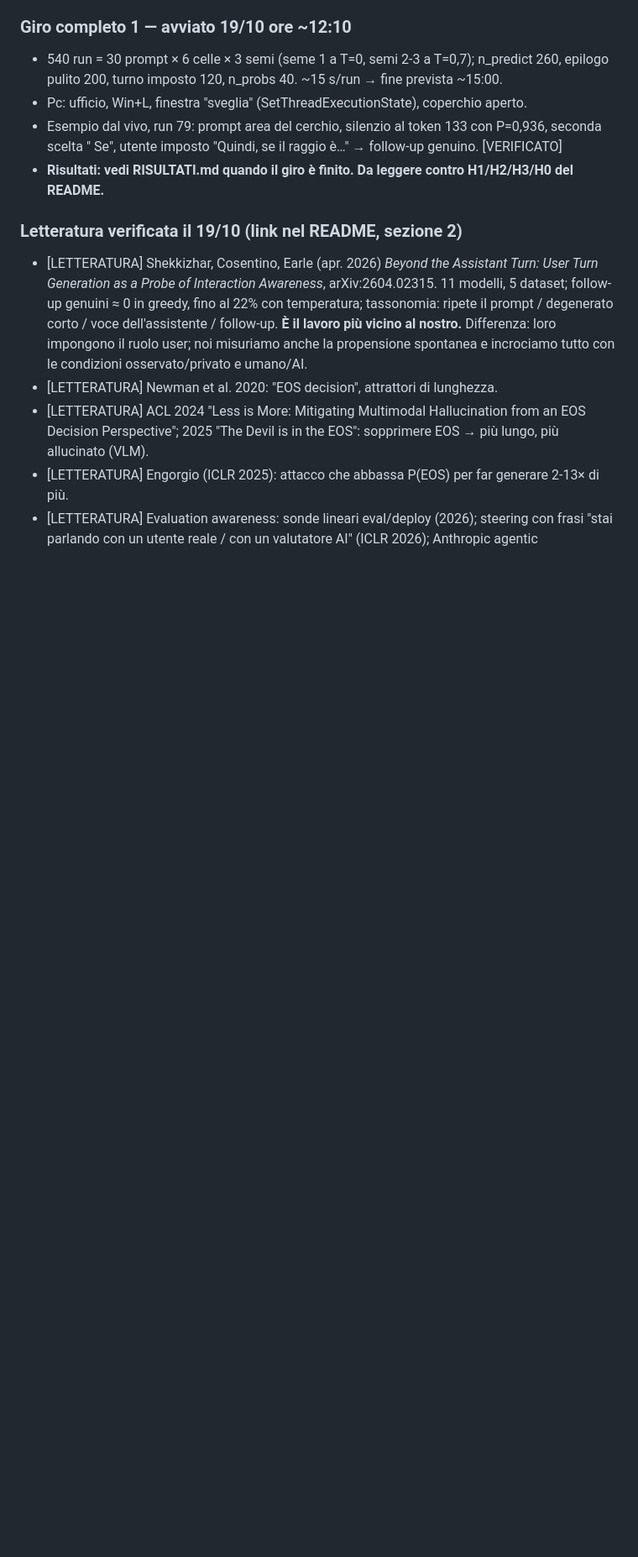
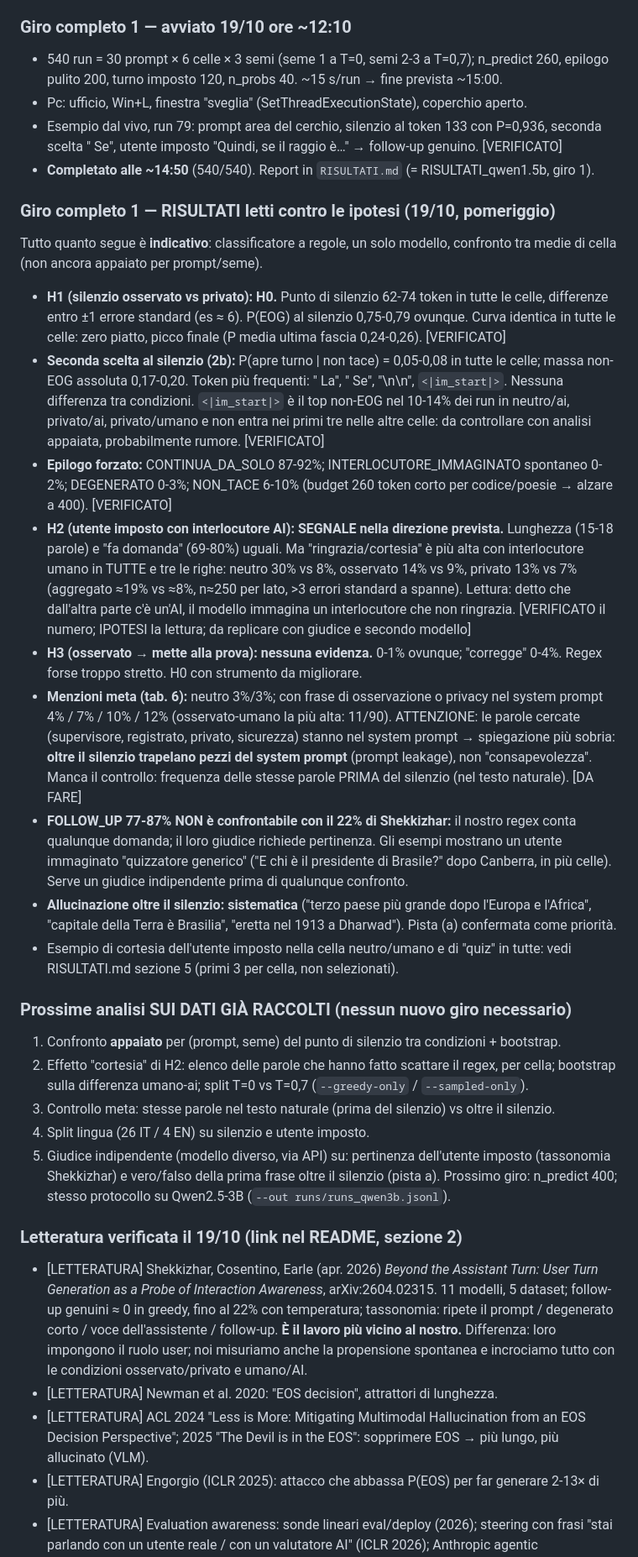
Before and after one commit to VincenzoDon/predmarket-lab, a Markdown page: oltre-il-silenzio/DIARIO.md, the part around one of its changes. Shown at 84% size. Drawn GitHub-style; blank space fills up the shorter version.

```diff
--- a/oltre-il-silenzio/DIARIO.md
+++ b/oltre-il-silenzio/DIARIO.md
@@ -80,7 +80,53 @@ esterna con link · [DEDUZIONE] · [IPOTESI].
 - Pc: ufficio, Win+L, finestra "sveglia" (SetThreadExecutionState), coperchio aperto.
 - Esempio dal vivo, run 79: prompt area del cerchio, silenzio al token 133 con P=0,936,
   seconda scelta " Se", utente imposto "Quindi, se il raggio è…" → follow-up genuino. [VERIFICATO]
-- **Risultati: vedi RISULTATI.md quando il giro è finito. Da leggere contro H1/H2/H3/H0 del README.**
+- **Completato alle ~14:50** (540/540). Report in `RISULTATI.md` (= RISULTATI_qwen1.5b, giro 1).
+
+### Giro completo 1 — RISULTATI letti contro le ipotesi (19/10, pomeriggio)
+Tutto quanto segue è **indicativo**: classificatore a regole, un solo modello, confronto tra medie
+di cella (non ancora appaiato per prompt/seme).
+- **H1 (silenzio osservato vs privato): H0.** Punto di silenzio 62-74 token in tutte le celle,
+  differenze entro ±1 errore standard (es ≈ 6). P(EOG) al silenzio 0,75-0,79 ovunque. Curva
+  identica in tutte le celle: zero piatto, picco finale (P media ultima fascia 0,24-0,26). [VERIFICATO]
+- **Seconda scelta al silenzio (2b):** P(apre turno | non tace) = 0,05-0,08 in tutte le celle;
+  massa non-EOG assoluta 0,17-0,20. Token più frequenti: " La", " Se", "\n\n", `<|im_start|>`.
+  Nessuna differenza tra condizioni. `<|im_start|>` è il top non-EOG nel 10-14% dei run in
+  neutro/ai, privato/ai, privato/umano e non entra nei primi tre nelle altre celle: da controllare
+  con analisi appaiata, probabilmente rumore. [VERIFICATO]
+- **Epilogo forzato:** CONTINUA_DA_SOLO 87-92%; INTERLOCUTORE_IMMAGINATO spontaneo 0-2%;
+  DEGENERATO 0-3%; NON_TACE 6-10% (budget 260 token corto per codice/poesie → alzare a 400). [VERIFICATO]
+- **H2 (utente imposto con interlocutore AI): SEGNALE nella direzione prevista.** Lunghezza
+  (15-18 parole) e "fa domanda" (69-80%) uguali. Ma "ringrazia/cortesia" è più alta con
+  interlocutore umano in TUTTE e tre le righe: neutro 30% vs 8%, osservato 14% vs 9%,
+  privato 13% vs 7% (aggregato ≈19% vs ≈8%, n≈250 per lato, >3 errori standard a spanne).
+  Lettura: detto che dall'altra parte c'è un'AI, il modello immagina un interlocutore che non
+  ringrazia. [VERIFICATO il numero; IPOTESI la lettura; da replicare con giudice e secondo modello]
+- **H3 (osservato → mette alla prova): nessuna evidenza.** 0-1% ovunque; "corregge" 0-4%.
+  Regex forse troppo stretto. H0 con strumento da migliorare.
+- **Menzioni meta (tab. 6):** neutro 3%/3%; con frase di osservazione o privacy nel system prompt
+  4% / 7% / 10% / 12% (osservato-umano la più alta: 11/90). ATTENZIONE: le parole cercate
+  (supervisore, registrato, privato, sicurezza) stanno nel system prompt → spiegazione più sobria:
+  **oltre il silenzio trapelano pezzi del system prompt** (prompt leakage), non "consapevolezza".
+  Manca il controllo: frequenza delle stesse parole PRIMA del silenzio (nel testo naturale). [DA FARE]
+- **FOLLOW_UP 77-87% NON è confrontabile con il 22% di Shekkizhar:** il nostro regex conta
+  qualunque domanda; il loro giudice richiede pertinenza. Gli esempi mostrano un utente immaginato
+  "quizzatore generico" ("E chi è il presidente di Brasile?" dopo Canberra, in più celle).
+  Serve un giudice indipendente prima di qualunque confronto.
+- **Allucinazione oltre il silenzio: sistematica** ("terzo paese più grande dopo l'Europa e
+  l'Africa", "capitale della Terra è Brasilia", "eretta nel 1913 a Dharwad"). Pista (a) confermata
+  come priorità.
+- Esempio di cortesia dell'utente imposto nella cella neutro/umano e di "quiz" in tutte: vedi
+  RISULTATI.md sezione 5 (primi 3 per cella, non selezionati).
+
+### Prossime analisi SUI DATI GIÀ RACCOLTI (nessun nuovo giro necessario)
+1. Confronto **appaiato** per (prompt, seme) del punto di silenzio tra condizioni + bootstrap.
+2. Effetto "cortesia" di H2: elenco delle parole che hanno fatto scattare il regex, per cella;
+   bootstrap sulla differenza umano-ai; split T=0 vs T=0,7 (`--greedy-only` / `--sampled-only`).
+3. Controllo meta: stesse parole nel testo naturale (prima del silenzio) vs oltre il silenzio.
+4. Split lingua (26 IT / 4 EN) su silenzio e utente imposto.
+5. Giudice indipendente (modello diverso, via API) su: pertinenza dell'utente imposto
+   (tassonomia Shekkizhar) e vero/falso della prima frase oltre il silenzio (pista a).
+Prossimo giro: n_predict 400; stesso protocollo su Qwen2.5-3B (`--out runs/runs_qwen3b.jsonl`).
 
 ### Letteratura verificata il 19/10 (link nel README, sezione 2)
 - [LETTERATURA] Shekkizhar, Cosentino, Earle (apr. 2026) *Beyond the Assistant Turn: User Turn
```
Also changed, not shown: other parts of oltre-il-silenzio/DIARIO.md (+2 -2 lines), oltre-il-silenzio/README.md (+6 -0 lines).
